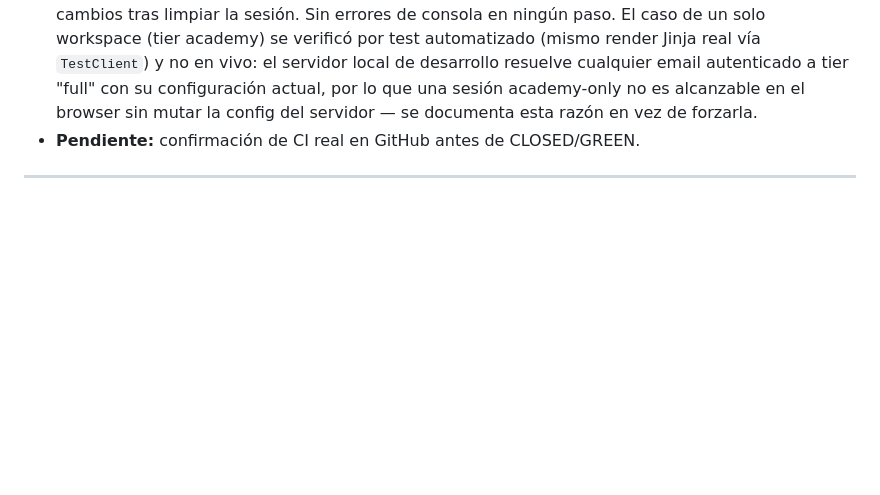
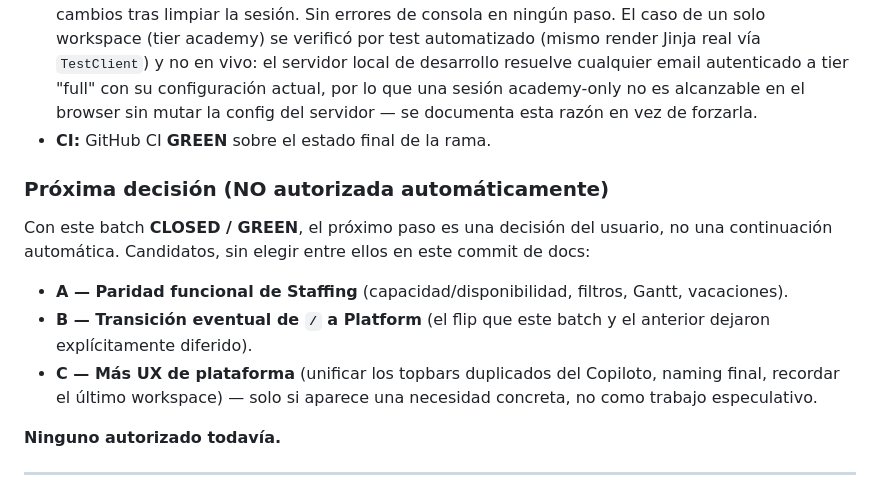
Before and after one commit to DanworForBusiness/copiloto-metodologico, a Markdown page: HANDOFF.md, the part around one of its changes. Rendered like a GitHub page; blank space fills up the shorter version.

```diff
--- a/HANDOFF.md
+++ b/HANDOFF.md
@@ -2098,7 +2107,23 @@ explícito por ruta) — implementado tal cual acá, un solo batch.
   configuración actual, por lo que una sesión academy-only no es
   alcanzable en el browser sin mutar la config del servidor — se
   documenta esta razón en vez de forzarla.
-- **Pendiente:** confirmación de CI real en GitHub antes de CLOSED/GREEN.
+- **CI:** GitHub CI **GREEN** sobre el estado final de la rama.
+
+### Próxima decisión (NO autorizada automáticamente)
+
+Con este batch **CLOSED / GREEN**, el próximo paso es una decisión del
+usuario, no una continuación automática. Candidatos, sin elegir entre
+ellos en este commit de docs:
+
+- **A — Paridad funcional de Staffing** (capacidad/disponibilidad,
+  filtros, Gantt, vacaciones).
+- **B — Transición eventual de `/` a Platform** (el flip que este batch y
+  el anterior dejaron explícitamente diferido).
+- **C — Más UX de plataforma** (unificar los topbars duplicados del
+  Copiloto, naming final, recordar el último workspace) — solo si aparece
+  una necesidad concreta, no como trabajo especulativo.
+
+**Ninguno autorizado todavía.**
 
 ---
 
```
Also changed, not shown: other parts of HANDOFF.md (+32 -19 lines).
